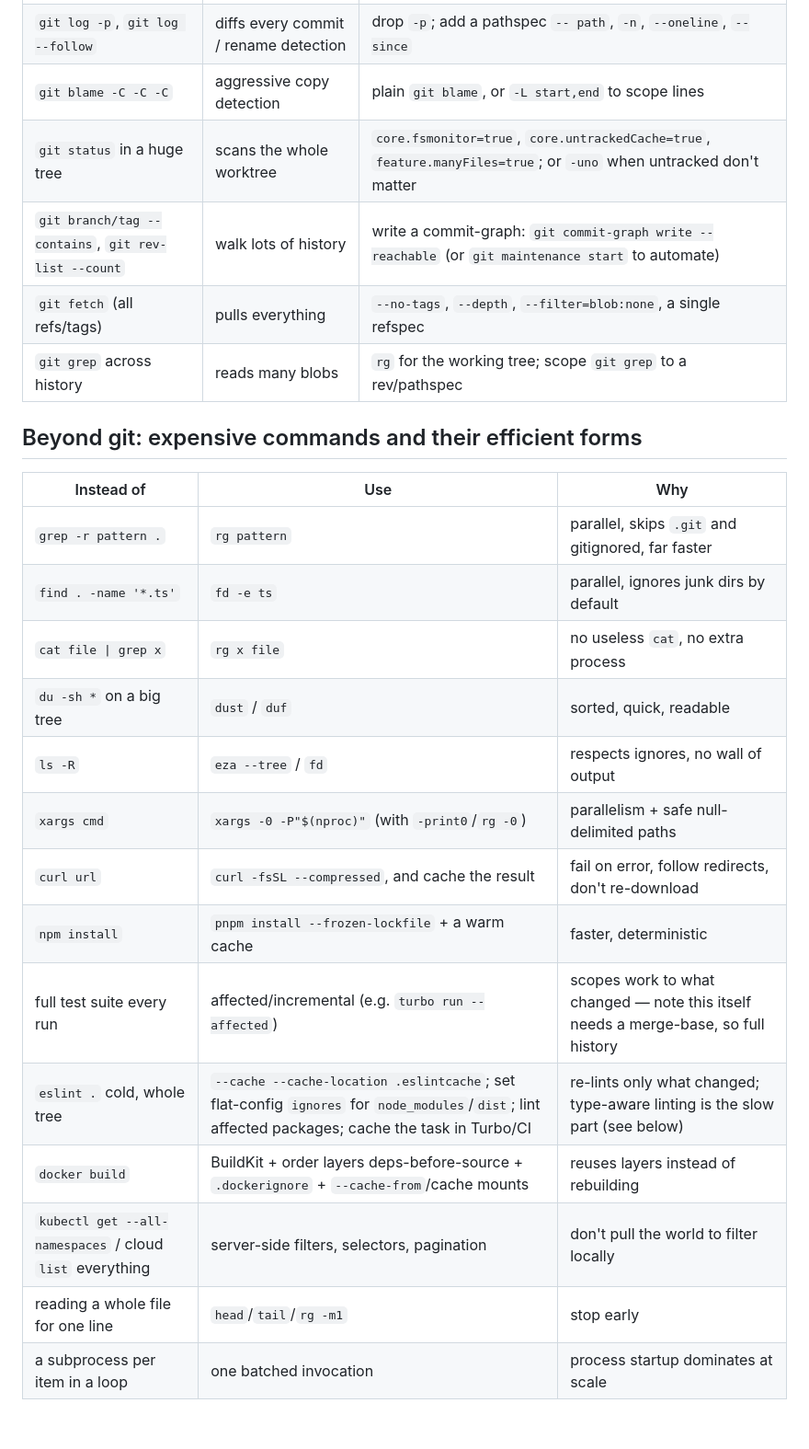
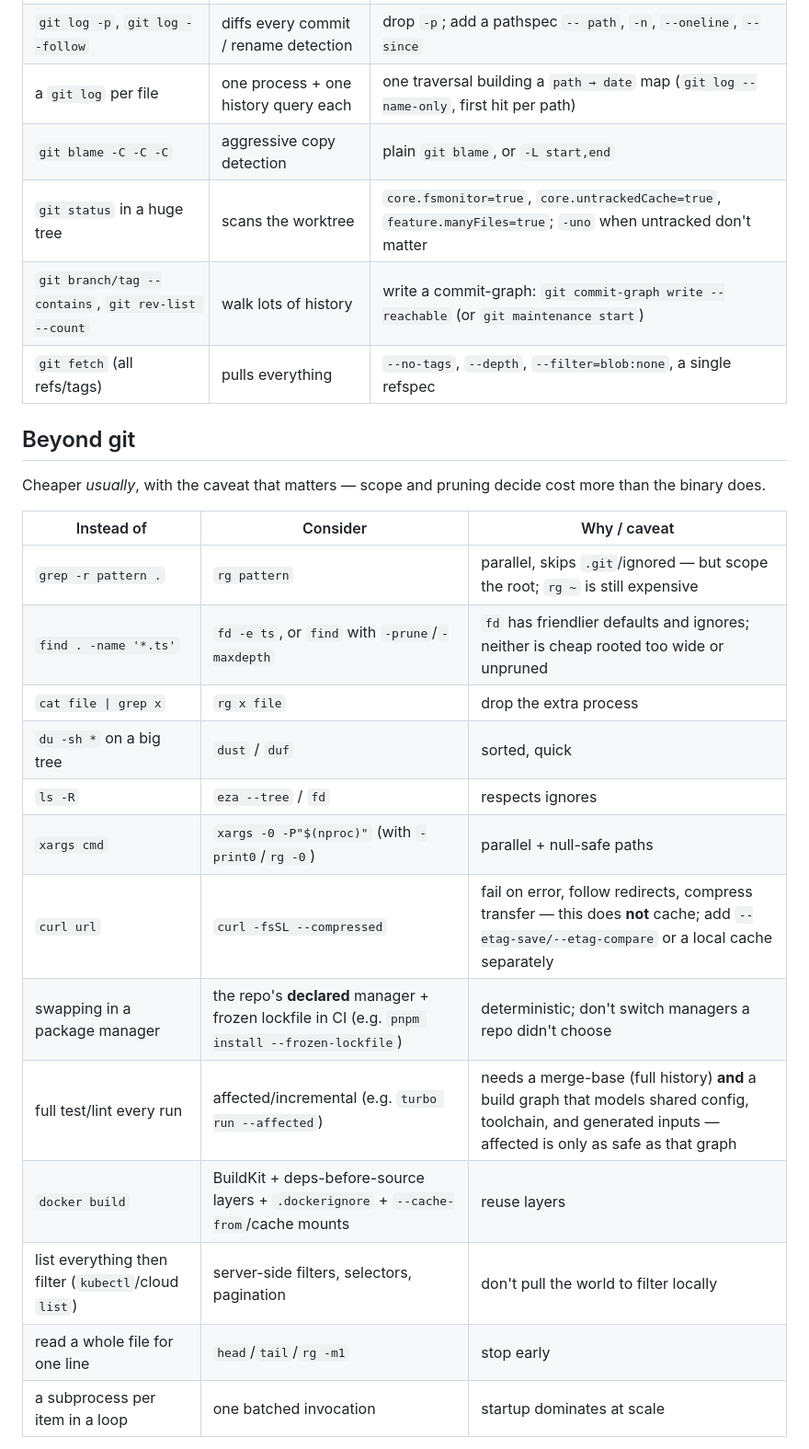
Before and after one commit to jasondockery/groundwork, a Markdown page: skills/command-efficiency/SKILL.md, the part around one of its changes. Shown at 92% size. Drawn GitHub-style; blank space fills up the shorter version.

```diff
--- a/skills/command-efficiency/SKILL.md
+++ b/skills/command-efficiency/SKILL.md
@@ -33,26 +42,27 @@ Never blanket `fetch-depth: 0` on every job — that is wasteful. Never leave a
 | `git log -p`, `git log --follow` | diffs every commit / rename detection | drop `-p`; add a pathspec `-- path`, `-n`, `--oneline`, `--since` |
-| `git blame -C -C -C` | aggressive copy detection | plain `git blame`, or `-L start,end` to scope lines |
-| `git status` in a huge tree | scans the whole worktree | `core.fsmonitor=true`, `core.untrackedCache=true`, `feature.manyFiles=true`; or `-uno` when untracked don't matter |
-| `git branch/tag --contains`, `git rev-list --count` | walk lots of history | write a commit-graph: `git commit-graph write --reachable` (or `git maintenance start` to automate) |
+| a `git log` per file | one process + one history query each | one traversal building a `path → date` map (`git log --name-only`, first hit per path) |
+| `git blame -C -C -C` | aggressive copy detection | plain `git blame`, or `-L start,end` |
+| `git status` in a huge tree | scans the worktree | `core.fsmonitor=true`, `core.untrackedCache=true`, `feature.manyFiles=true`; `-uno` when untracked don't matter |
+| `git branch/tag --contains`, `git rev-list --count` | walk lots of history | write a commit-graph: `git commit-graph write --reachable` (or `git maintenance start`) |
 | `git fetch` (all refs/tags) | pulls everything | `--no-tags`, `--depth`, `--filter=blob:none`, a single refspec |
-| `git grep` across history | reads many blobs | `rg` for the working tree; scope `git grep` to a rev/pathspec |
 
-## Beyond git: expensive commands and their efficient forms
+## Beyond git
 
-| Instead of | Use | Why |
+Cheaper *usually*, with the caveat that matters — scope and pruning decide cost more than the binary does.
+
+| Instead of | Consider | Why / caveat |
 | --- | --- | --- |
-| `grep -r pattern .` | `rg pattern` | parallel, skips `.git` and gitignored, far faster |
-| `find . -name '*.ts'` | `fd -e ts` | parallel, ignores junk dirs by default |
-| `cat file \| grep x` | `rg x file` | no useless `cat`, no extra process |
-| `du -sh *` on a big tree | `dust` / `duf` | sorted, quick, readable |
-| `ls -R` | `eza --tree` / `fd` | respects ignores, no wall of output |
-| `xargs cmd` | `xargs -0 -P"$(nproc)"` (with `-print0`/`rg -0`) | parallelism + safe null-delimited paths |
-| `curl url` | `curl -fsSL --compressed`, and cache the result | fail on error, follow redirects, don't re-download |
-| `npm install` | `pnpm install --frozen-lockfile` + a warm cache | faster, deterministic |
-| full test suite every run | affected/incremental (e.g. `turbo run --affected`) | scopes work to what changed — note this itself needs a merge-base, so full history |
-| `eslint .` cold, whole tree | `--cache --cache-location .eslintcache`; set flat-config `ignores` for `node_modules`/`dist`; lint affected packages; cache the task in Turbo/CI | re-lints only what changed; type-aware linting is the slow part (see below) |
-| `docker build` | BuildKit + order layers deps-before-source + `.dockerignore` + `--cache-from`/cache mounts | reuses layers instead of rebuilding |
-| `kubectl get --all-namespaces` / cloud `list` everything | server-side filters, selectors, pagination | don't pull the world to filter locally |
-| reading a whole file for one line | `head`/`tail`/`rg -m1` | stop early |
-| a subprocess per item in a loop | one batched invocation | process startup dominates at scale |
+| `grep -r pattern .` | `rg pattern` | parallel, skips `.git`/ignored — but scope the root; `rg ~` is still expensive |
+| `find . -name '*.ts'` | `fd -e ts`, or `find` with `-prune`/`-maxdepth` | `fd` has friendlier defaults and ignores; neither is cheap rooted too wide or unpruned |
+| `cat file \| grep x` | `rg x file` | drop the extra process |
+| `du -sh *` on a big tree | `dust` / `duf` | sorted, quick |
+| `ls -R` | `eza --tree` / `fd` | respects ignores |
+| `xargs cmd` | `xargs -0 -P"$(nproc)"` (with `-print0`/`rg -0`) | parallel + null-safe paths |
+| `curl url` | `curl -fsSL --compressed` | fail on error, follow redirects, compress transfer — this does **not** cache; add `--etag-save/--etag-compare` or a local cache separately |
+| swapping in a package manager | the repo's **declared** manager + frozen lockfile in CI (e.g. `pnpm install --frozen-lockfile`) | deterministic; don't switch managers a repo didn't choose |
+| full test/lint every run | affected/incremental (e.g. `turbo run --affected`) | needs a merge-base (full history) **and** a build graph that models shared config, toolchain, and generated inputs — affected is only as safe as that graph |
+| `docker build` | BuildKit + deps-before-source layers + `.dockerignore` + `--cache-from`/cache mounts | reuse layers |
+| list everything then filter (`kubectl`/cloud `list`) | server-side filters, selectors, pagination | don't pull the world to filter locally |
+| read a whole file for one line | `head`/`tail`/`rg -m1` | stop early |
+| a subprocess per item in a loop | one batched invocation | startup dominates at scale |
 
```
Also changed, not shown: other parts of skills/command-efficiency/SKILL.md (+40 -19 lines).
